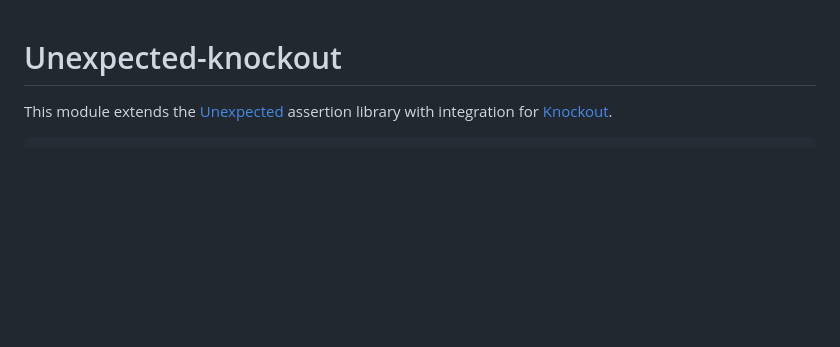
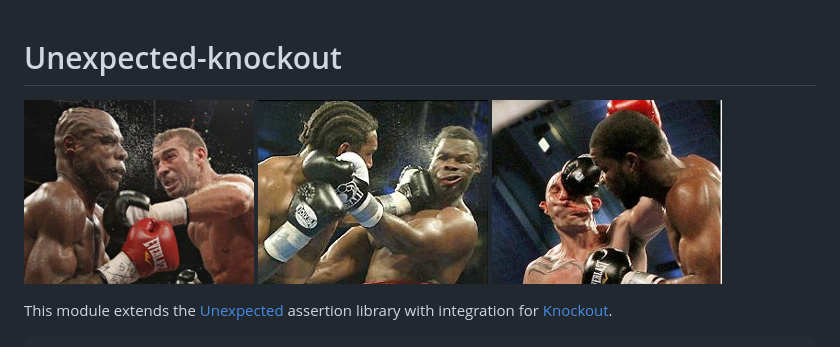
Before and after one commit to unexpectedjs/unexpected-knockout, a Markdown page: ReadMe.md, the part around the change. GitHub-like rendering; pictures changed too: images/knockout1.jpg (added), images/knockout2.jpg (added), images/knockout3.jpg (added); blank space fills up the shorter version.

Commit message:
Added images to the readme

```diff
--- a/ReadMe.md
+++ b/ReadMe.md
@@ -1,4 +1,8 @@
 # Unexpected-knockout
+
+![Slam!](images/knockout1.jpg "Slam!")
+![Boom!](images/knockout2.jpg "Boom!")
+![Bang!](images/knockout3.jpg "Bang!")
 
 This module extends the
 [Unexpected](https://github.com/sunesimonsen/unexpected) assertion
```
